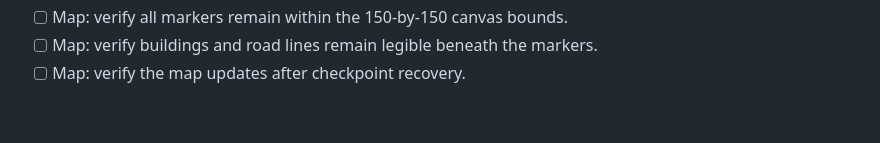
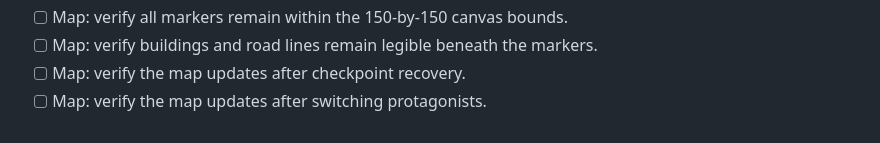
Before and after one commit to hisir-sys/gya, a Markdown page: docs/OPEN_WORLD_GAMEPLAY_PASS.md, the part around the change. GitHub-like rendering.

Commit message:
Document gameplay regression check 59: Map: verify the map updates after switching protagonist

```diff
--- a/docs/OPEN_WORLD_GAMEPLAY_PASS.md
+++ b/docs/OPEN_WORLD_GAMEPLAY_PASS.md
@@ -91,3 +91,4 @@ This update pushes the original Port Meridian prototype toward a cinematic 1980s
 - [ ] Map: verify all markers remain within the 150-by-150 canvas bounds.
 - [ ] Map: verify buildings and road lines remain legible beneath the markers.
 - [ ] Map: verify the map updates after checkpoint recovery.
+- [ ] Map: verify the map updates after switching protagonists.
```
